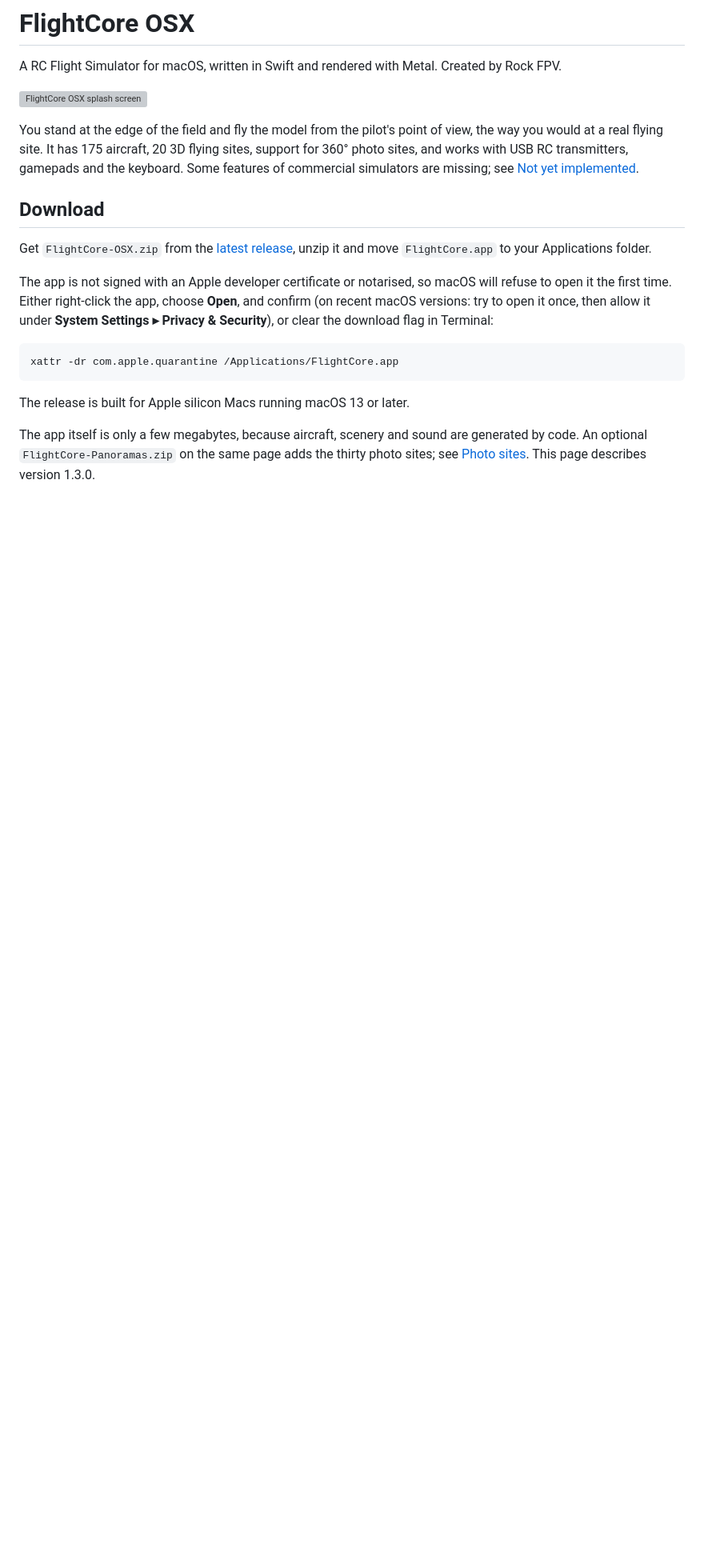
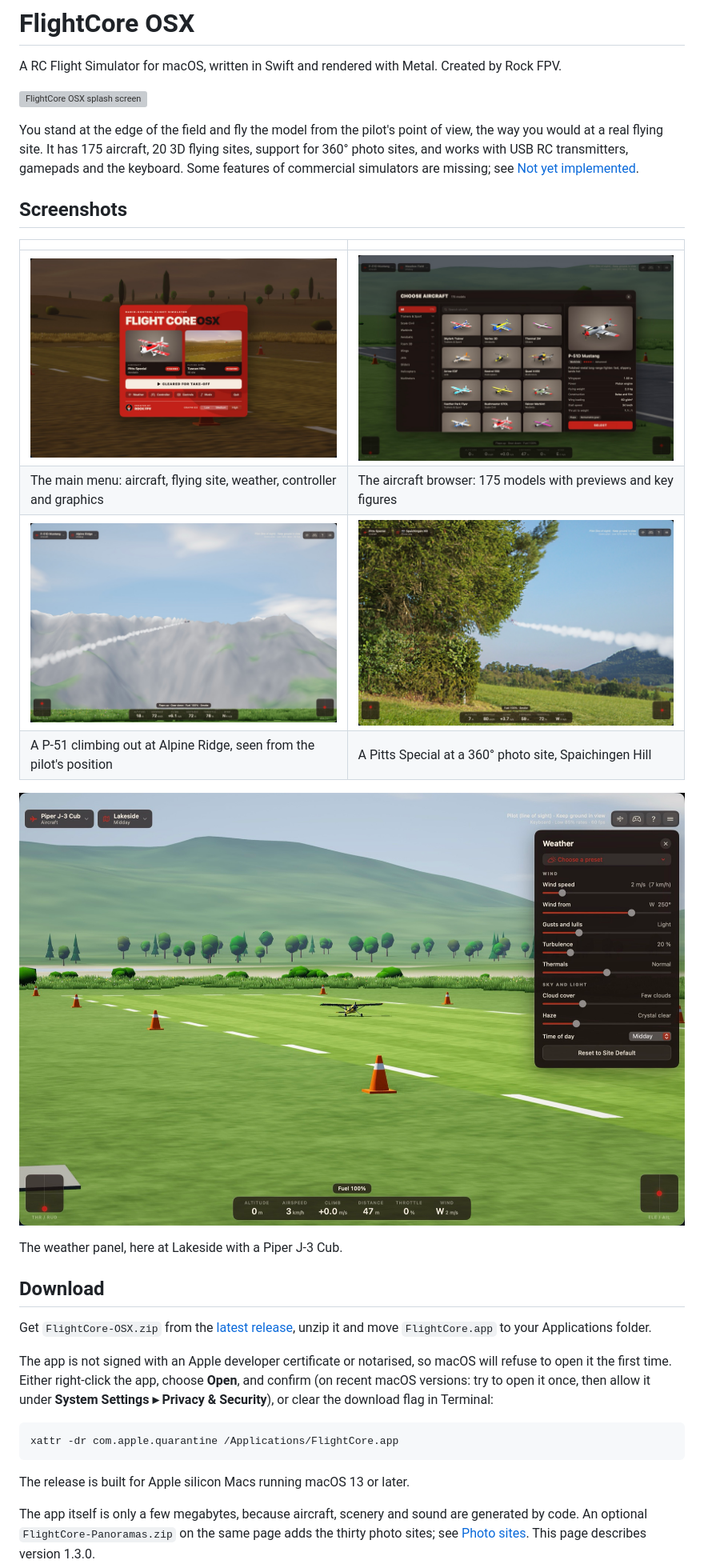
Before and after one commit to lydianb79/FlightCoreOSX, a Markdown page: README.md, the part around the change. Shown at 80% size. Drawn GitHub-style; pictures changed too: Resources/Screenshots/aircraft.jpg (added), Resources/Screenshots/flight.jpg (added), Resources/Screenshots/menu.jpg (added); blank space fills up the shorter version; grey boxes are pictures that could not be loaded.

Commit message:
Add screenshots to the README
Co-Authored-By: Claude Fable 5.2 <noreply@anthropic.com>

```diff
--- a/README.md
+++ b/README.md
@@ -7,6 +7,19 @@ A RC Flight Simulator for macOS, written in Swift and rendered with Metal. Creat
 ![FlightCore OSX splash screen](Resources/Splash.jpg)
 
 You stand at the edge of the field and fly the model from the pilot's point of view, the way you would at a real flying site. It has 175 aircraft, 20 3D flying sites, support for 360° photo sites, and works with USB RC transmitters, gamepads and the keyboard. Some features of commercial simulators are missing; see [Not yet implemented](#not-yet-implemented).
+
+## Screenshots
+
+| | |
+|---|---|
+| ![Main menu](Resources/Screenshots/menu.jpg) | ![Aircraft browser](Resources/Screenshots/aircraft.jpg) |
+| The main menu: aircraft, flying site, weather, controller and graphics | The aircraft browser: 175 models with previews and key figures |
+| ![Flying at a 3D site](Resources/Screenshots/flight.jpg) | ![Flying at a photo site](Resources/Screenshots/photo.jpg) |
+| A P-51 climbing out at Alpine Ridge, seen from the pilot's position | A Pitts Special at a 360° photo site, Spaichingen Hill |
+
+![Weather panel](Resources/Screenshots/weather.jpg)
+
+The weather panel, here at Lakeside with a Piper J-3 Cub.
 
 ## Download
 
```
